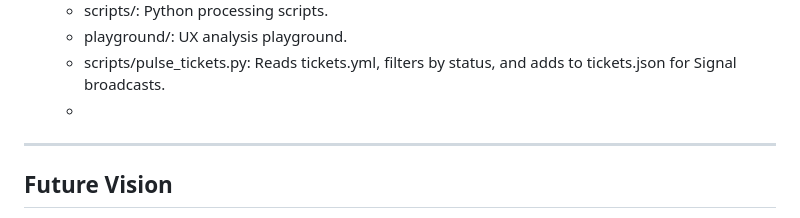
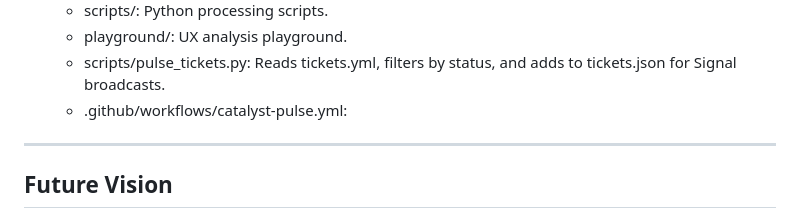
Before and after one commit to zbreeden/catalyst-model, a Markdown page: README.md, the part around the change. GitHub-like rendering.

```diff
--- a/README.md
+++ b/README.md
@@ -51,7 +51,7 @@
   - scripts/: Python processing scripts.
   - playground/: UX analysis playground.
   - scripts/pulse_tickets.py: Reads tickets.yml, filters by status, and adds to tickets.json for Signal broadcasts.
-  -
+  - .github/workflows/catalyst-pulse.yml:
 
 ---
 
```
